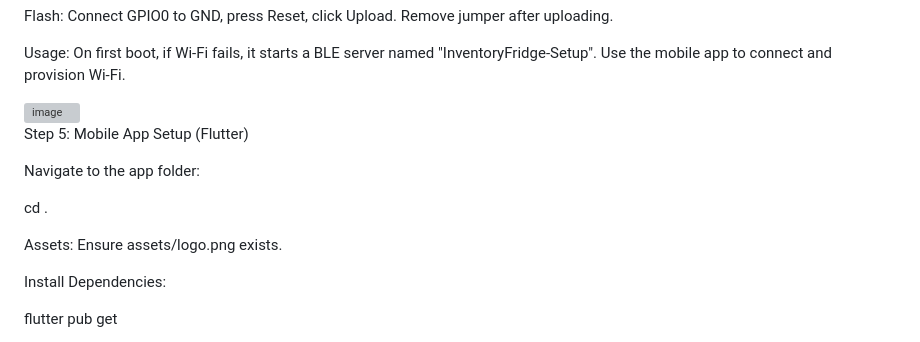
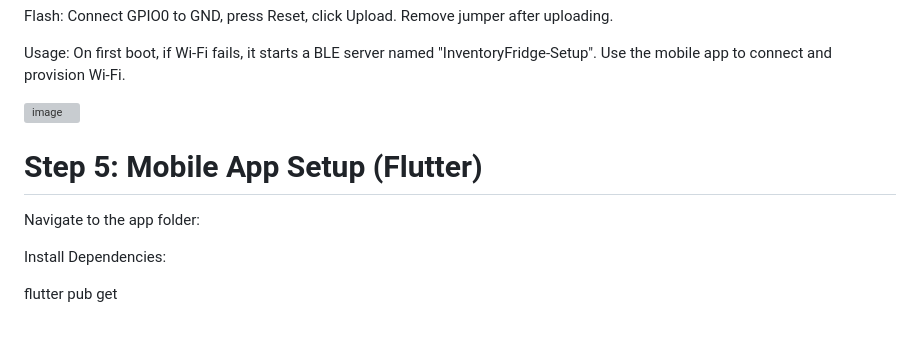
Before and after one commit to yansheng03/Inventory-Management-using-IoT-Devices, a Markdown page: README.md, the part around the change printed below. GitHub-like rendering; grey boxes are pictures that could not be loaded.

Commit message:
Fix heading formatting in README.md
Updated headings in README.md to improve formatting and clarity.

```diff
--- a/README.md
+++ b/README.md
@@ -175,12 +175,7 @@ Usage: On first boot, if Wi-Fi fails, it starts a BLE server named "InventoryFri
 
-Step 5: Mobile App Setup (Flutter)
+# Step 5: Mobile App Setup (Flutter)
 
 Navigate to the app folder:
-
-cd .
-
-
-Assets: Ensure assets/logo.png exists.
 
 Install Dependencies:
 
```
Also changed, not shown: other parts of README.md (+7 -7 lines).
